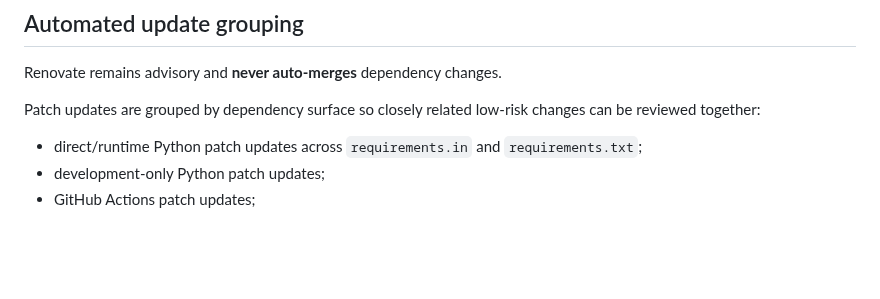
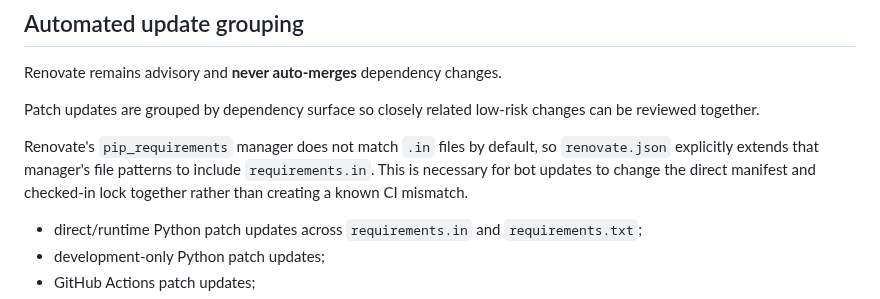
Before and after one commit to drakeg/twitclone, a Markdown page: docs/dependencies.md, the part around the change. GitHub-like rendering; blank space fills up the shorter version.

Commit message:
Document Renovate direct-manifest discovery

```diff
--- a/docs/dependencies.md
+++ b/docs/dependencies.md
@@ -118,7 +118,12 @@ cannot classify is surfaced immediately rather than silently omitted.
 Renovate remains advisory and **never auto-merges** dependency changes.
 
 Patch updates are grouped by dependency surface so closely related low-risk
-changes can be reviewed together:
+changes can be reviewed together.
+
+Renovate's `pip_requirements` manager does not match `.in` files by default, so
+`renovate.json` explicitly extends that manager's file patterns to include
+`requirements.in`. This is necessary for bot updates to change the direct
+manifest and checked-in lock together rather than creating a known CI mismatch.
 
 - direct/runtime Python patch updates across `requirements.in` and
   `requirements.txt`;
```
